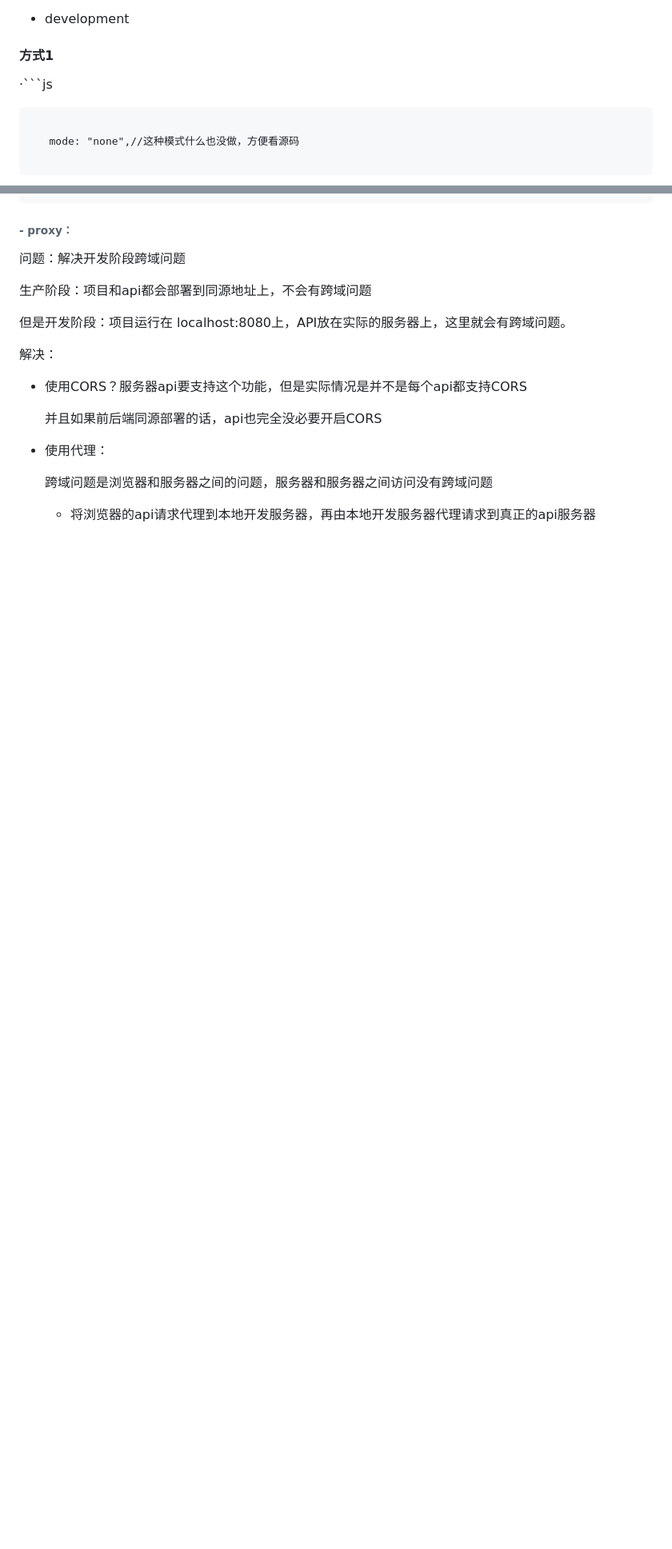
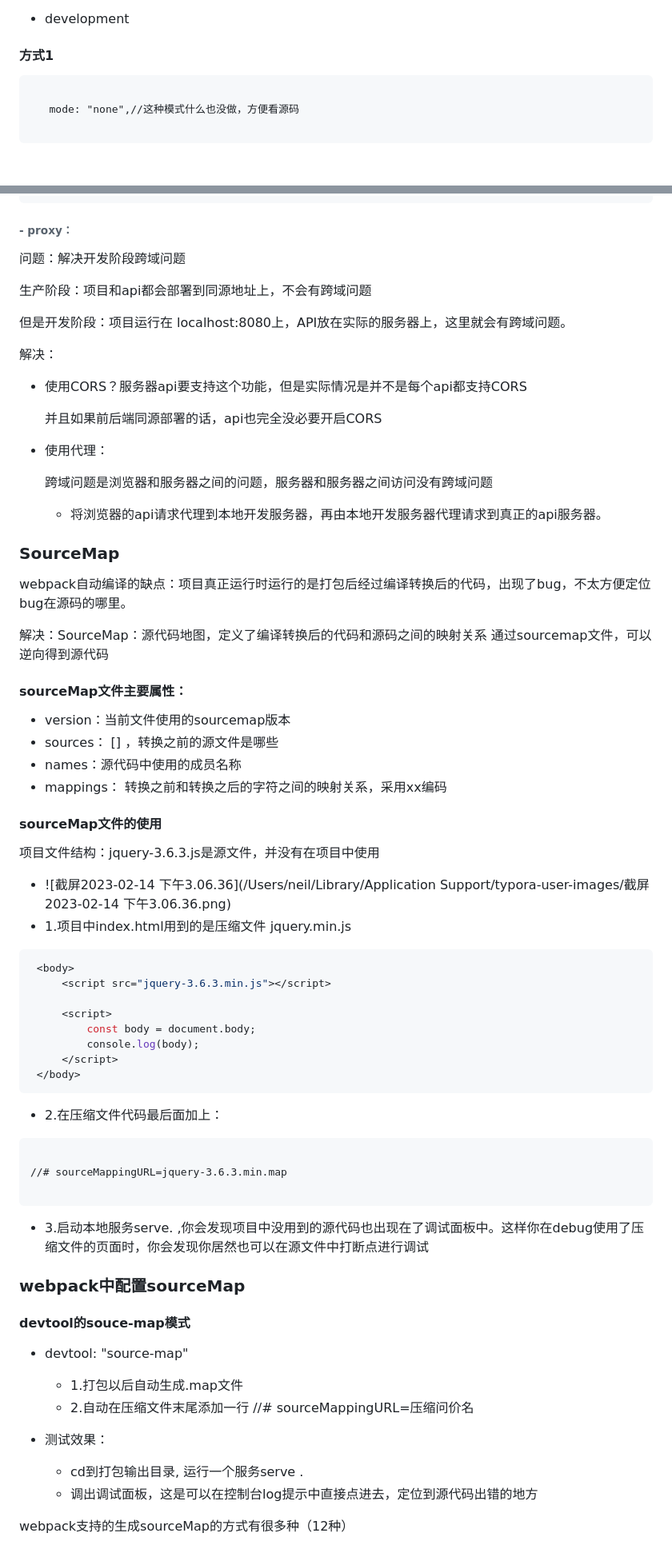
Before and after one commit to Jasmine-wu/testGit, a Markdown page: webpack4.md, 2 parts joined by grey strips. Shown: that part at 80% size. GitHub-like rendering; blank space fills up the shorter version.

Commit message:
update md file

````diff
--- a/webpack4.md
+++ b/webpack4.md
@@ -40,8 +38,6 @@
 - development
 
 #### 方式1
-·```js
-
 
 ```
 
@@ -231,11 +233,65 @@ yarn add xxxx@版本号 -D
 
   跨域问题是浏览器和服务器之间的问题，服务器和服务器之间访问没有跨域问题
 
-  - 将浏览器的api请求代理到本地开发服务器，再由本地开发服务器代理请求到真正的api服务器
+  - 将浏览器的api请求代理到本地开发服务器，再由本地开发服务器代理请求到真正的api服务器。
+
+### SourceMap
+
+webpack自动编译的缺点：项目真正运行时运行的是打包后经过编译转换后的代码，出现了bug，不太方便定位bug在源码的哪里。
+
+解决：SourceMap：源代码地图，定义了编译转换后的代码和源码之间的映射关系
+通过sourcemap文件，可以逆向得到源代码
+
+#### sourceMap文件主要属性：
+
+- version：当前文件使用的sourcemap版本
+- sources： [] ，转换之前的源文件是哪些
+- names：源代码中使用的成员名称
+- mappings： 转换之前和转换之后的字符之间的映射关系，采用xx编码
+#### sourceMap文件的使用
+
+项目文件结构：jquery-3.6.3.js是源文件，并没有在项目中使用
 
 
 
+- ![截屏2023-02-14 下午3.06.36](/Users/neil/Library/Application Support/typora-user-images/截屏2023-02-14 下午3.06.36.png)
+- 1.项目中index.html用到的是压缩文件 jquery.min.js
+ ```js
+  <body>
+      <script src="jquery-3.6.3.min.js"></script>
+
+      <script>
+          const body = document.body;
+          console.log(body);
+      </script>
+  </body>
+ ```
+
+- 2.在压缩文件代码最后面加上：
+
+```js//# sourceMappingURL=jquery-3.6.3.min.map
+
+//# sourceMappingURL=jquery-3.6.3.min.map
+
+```
+
+- 3.启动本地服务serve. ,你会发现项目中没用到的源代码也出现在了调试面板中。这样你在debug使用了压缩文件的页面时，你会发现你居然也可以在源文件中打断点进行调试
+
+### webpack中配置sourceMap
+
+#### devtool的souce-map模式
+
+- devtool: "source-map"
+
+  - 1.打包以后自动生成.map文件
+  - 2.自动在压缩文件末尾添加一行 //# sourceMappingURL=压缩问价名
+
+- 测试效果：
+
+  - cd到打包输出目录, 运行一个服务serve .
+  - 调出调试面板，这是可以在控制台log提示中直接点进去，定位到源代码出错的地方
 
 
 
+webpack支持的生成sourceMap的方式有很多种（12种）
 
````
Also changed, not shown: other parts of webpack4.md (+23 -6 lines).
